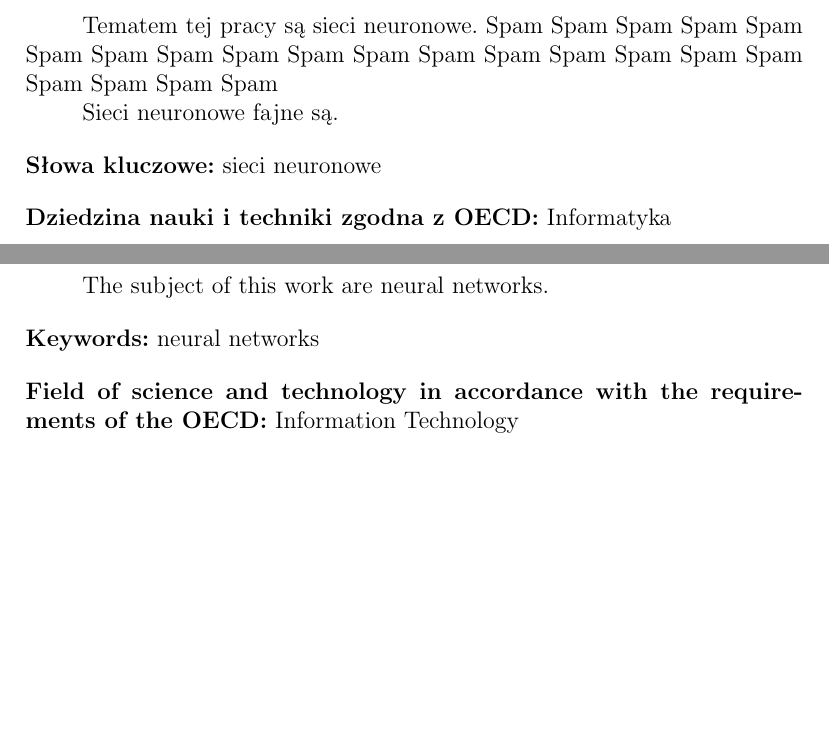
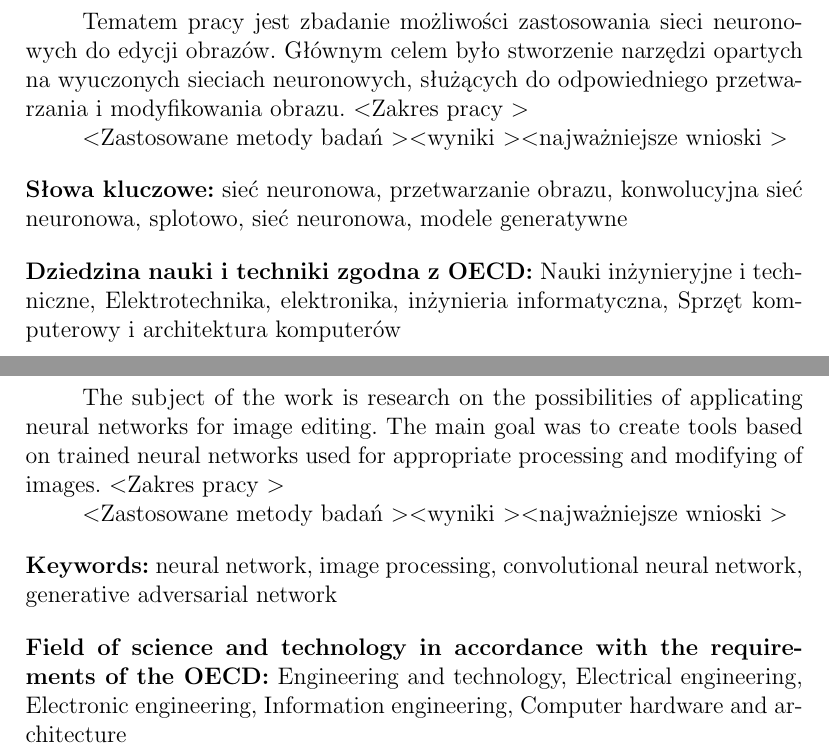
Before and after one commit to piotrwinkler/chameleon, a LaTeX document (text/Inz.tex, which reads text/abstract.tex, text/streszczenie.tex): two parts of pages 3 and 4 of 12, joined at a grey line, cut at the place of the change, the shorter picture padded with empty space. Compiled offline with pdfLaTeX.

Commit message:
Adding Abstract in pl and in eng, fixing missspels in Wstęp

```diff
--- a/text/abstract.tex
+++ b/text/abstract.tex
@@ -1,11 +1,21 @@
 \section*{Abstract}
-  \tab The subject of this work are neural networks.
+  \tab The subject of the work is research on the possibilities of applicating
+  neural networks for image editing. The main goal was to create tools based on
+  trained neural networks used for appropriate processing and modifying of
+  images. \textless Zakres pracy \textgreater
+  \newline
+  \tab \textless Zastosowane metody badań \textgreater \textless wyniki \textgreater
+  \textless najważniejsze wnioski \textgreater
+
 
   \bigskip
 
-  \noindent\textbf{Keywords:} neural networks
+  \noindent\textbf{Keywords:} neural network, image processing, convolutional
+  neural network, generative adversarial network
 
   \bigskip
 
   \noindent\textbf{Field of science and technology in accordance with the
-  requirements of the OECD:} Information Technology
+  requirements of the OECD:} Engineering and technology, Electrical engineering,
+  Electronic engineering, Information engineering, Computer hardware and
+  architecture
--- a/text/streszczenie.tex
+++ b/text/streszczenie.tex
@@ -1,14 +1,20 @@
 \section*{Streszczenie}
 
-  \tab Tematem tej pracy są sieci neuronowe. Spam Spam Spam Spam Spam Spam
-  Spam Spam Spam  Spam Spam Spam  Spam Spam Spam  Spam Spam Spam  Spam Spam Spam
+  \tab Tematem pracy jest zbadanie możliwości zastosowania sieci neuronowych do
+  edycji obrazów. Głównym celem było stworzenie narzędzi opartych na wyuczonych
+  sieciach neuronowych, służących do odpowiedniego przetwarzania i
+  modyfikowania obrazu. \textless Zakres pracy \textgreater
   \newline
-  \tab Sieci neuronowe fajne są.
+  \tab \textless Zastosowane metody badań \textgreater \textless wyniki \textgreater
+  \textless najważniejsze wnioski \textgreater
 
   \bigskip
 
-  \noindent\textbf{Słowa kluczowe:} sieci neuronowe
+  \noindent\textbf{Słowa kluczowe:} sieć neuronowa, przetwarzanie obrazu,
+  konwolucyjna sieć neuronowa, splotowo, sieć neuronowa, modele generatywne
 
   \bigskip
 
-  \noindent\textbf{Dziedzina nauki i techniki zgodna z OECD:} Informatyka
+  \noindent\textbf{Dziedzina nauki i techniki zgodna z OECD:} Nauki
+  inżynieryjne i techniczne, Elektrotechnika, elektronika, inżynieria
+  informatyczna, Sprzęt komputerowy i architektura komputerów
```
Also changed, not shown: text/wstep.tex (+4 -4 lines).
